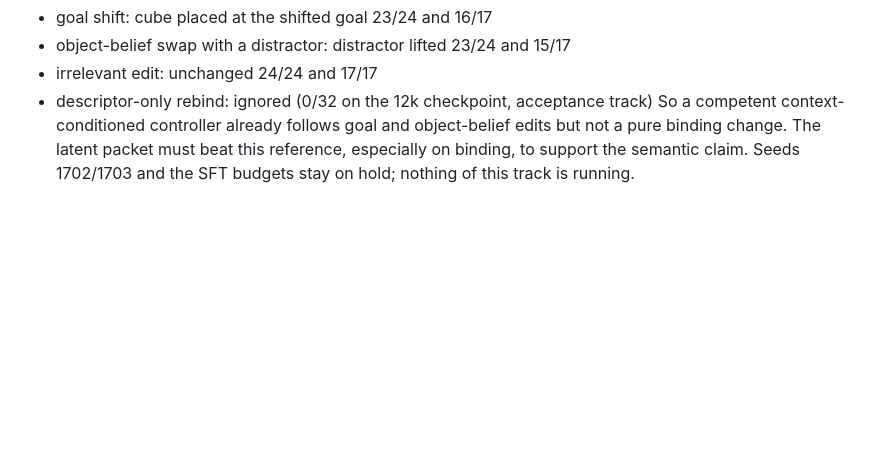
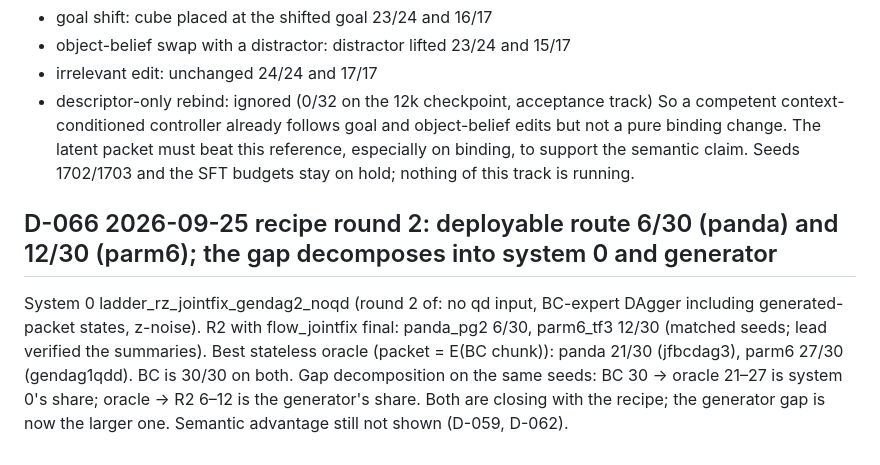
Before and after one commit to JacobFV/structured-psi0-latent-diffusion-dynamics, a Markdown page: research/decisions.md, the part around the change. Rendered like a GitHub page; blank space fills up the shorter version.

Commit message:
D-066: recipe round 2: R2 6/30 panda, 12/30 parm6; gap decomposition
Co-Authored-By: Claude Opus 5.5 <noreply@anthropic.com>

```diff
--- a/research/decisions.md
+++ b/research/decisions.md
@@ -238,3 +238,6 @@ sprint_bc final (research/tracks/baselines.md "SPRINT BC RESULT"; research/repor
 - irrelevant edit: unchanged 24/24 and 17/17
 - descriptor-only rebind: ignored (0/32 on the 12k checkpoint, acceptance track)
 So a competent context-conditioned controller already follows goal and object-belief edits but not a pure binding change. The latent packet must beat this reference, especially on binding, to support the semantic claim. Seeds 1702/1703 and the SFT budgets stay on hold; nothing of this track is running.
+
+## D-066 2026-09-25 recipe round 2: deployable route 6/30 (panda) and 12/30 (parm6); the gap decomposes into system 0 and generator
+System 0 ladder_rz_jointfix_gendag2_noqd (round 2 of: no qd input, BC-expert DAgger including generated-packet states, z-noise). R2 with flow_jointfix final: panda_pg2 6/30, parm6_tf3 12/30 (matched seeds; lead verified the summaries). Best stateless oracle (packet = E(BC chunk)): panda 21/30 (jfbcdag3), parm6 27/30 (gendag1qdd). BC is 30/30 on both. Gap decomposition on the same seeds: BC 30 → oracle 21–27 is system 0's share; oracle → R2 6–12 is the generator's share. Both are closing with the recipe; the generator gap is now the larger one. Semantic advantage still not shown (D-059, D-062).
```
